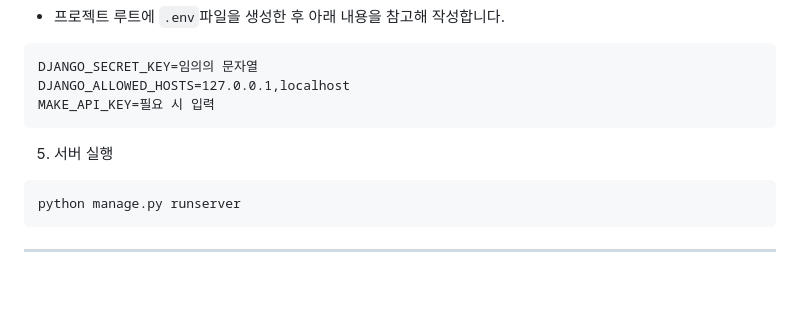
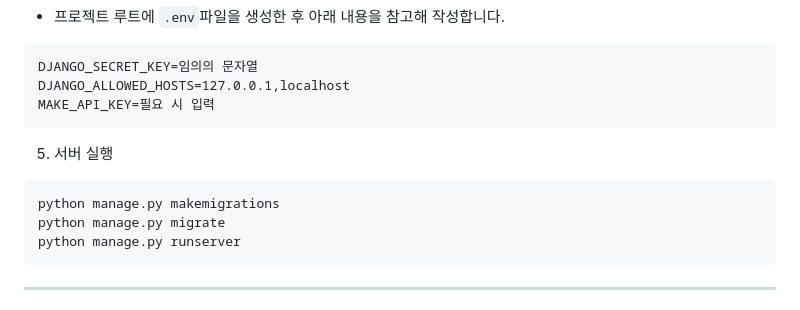
Before and after one commit to gaon0967/KNU_SW_python_project_team_2, a Markdown page: README.md, the part around the change. Rendered like a GitHub page; blank space fills up the shorter version.

````diff
--- a/README.md
+++ b/README.md
@@ -32,6 +32,8 @@ MAKE_API_KEY=필요 시 입력
 ```
 5. 서버 실행
 ```
+python manage.py makemigrations
+python manage.py migrate
 python manage.py runserver
 ```
 
````
